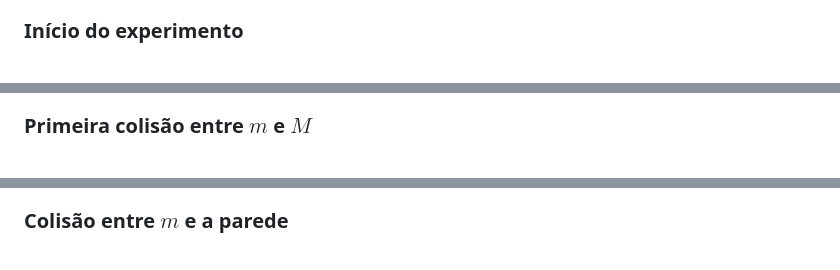
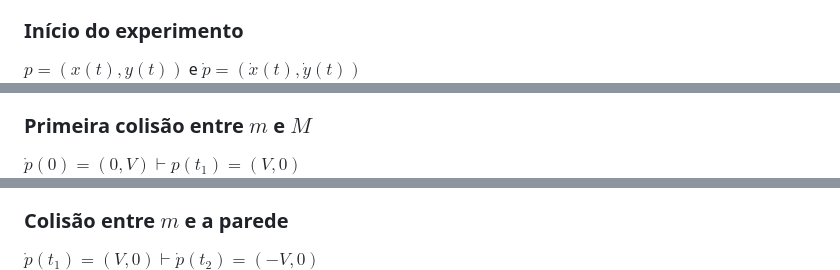
Before and after one commit to k1sta/modmat-billard-pi-problem, a Markdown page: README.md, 3 parts joined by grey strips. Drawn GitHub-style.

```diff
--- a/README.md
+++ b/README.md
@@ -76,12 +74,15 @@ $$
 
 <!-- SLIDE 6 -->
 ### Início do experimento
+$p = (x(t),y(t))$ e $\dot p = (\dot x(t),\dot y(t))$
 ![alt text](images/image1-1.png)
 <!-- SLIDE 7 -->
 ### Primeira colisão entre $m$ e $M$
+$\dot p(0) = (0,V) \vdash p(t_1) = (V,0)$
 ![alt text](images/image1-2.png)
 <!-- SLIDE 8 -->
 ### Colisão entre $m$ e a parede
+$\dot p(t_1) = (V,0) \vdash \dot p(t_2) = (-V,0)$
 ![alt text](images/image1-3.png)
 <!-- SLIDE 9 -->
 ### Segunda colisão entre $m$ e $M$
```
Also changed, not shown: other parts of README.md (+56 -5 lines), images/image-2.png (renamed from image.png), images/image-3.png (added), images/image-4.png (added).
